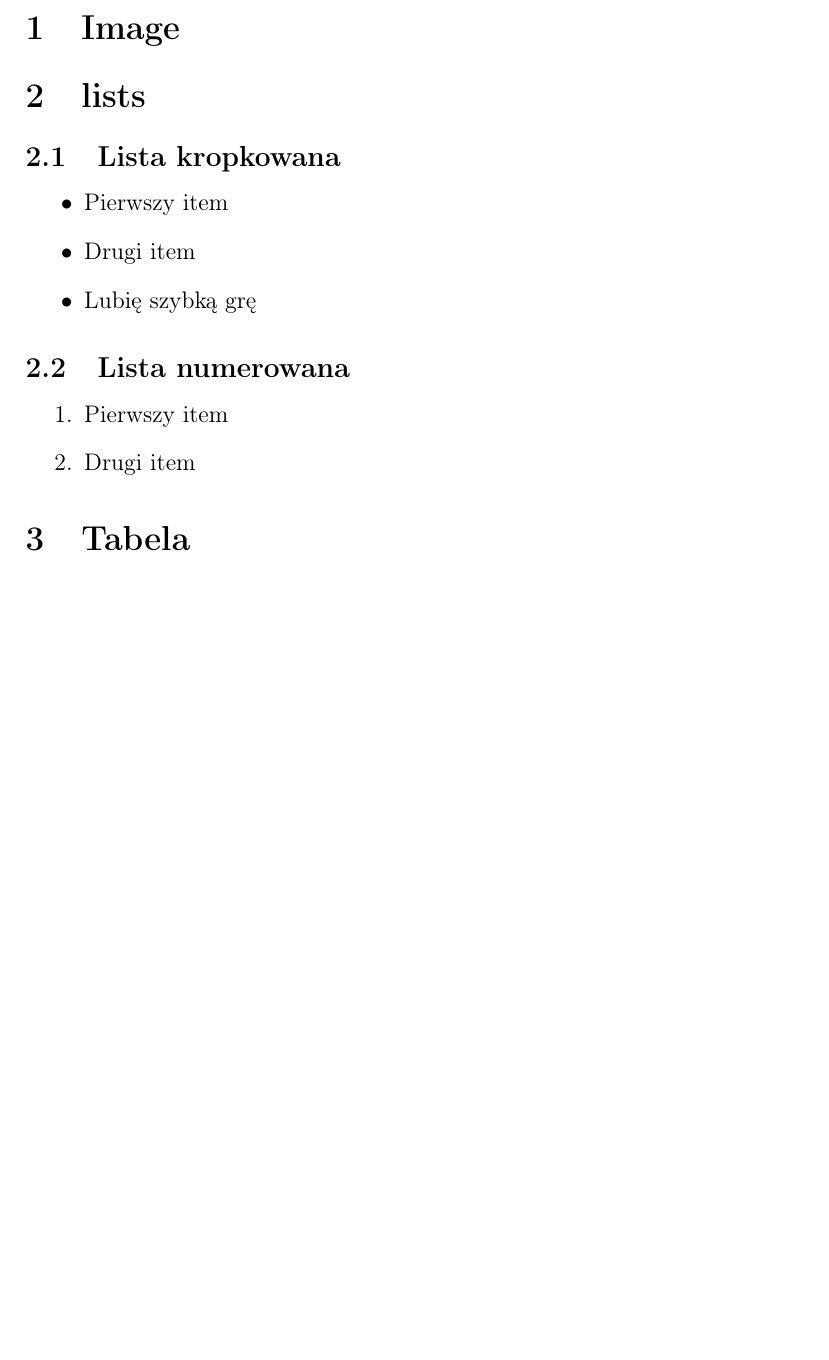
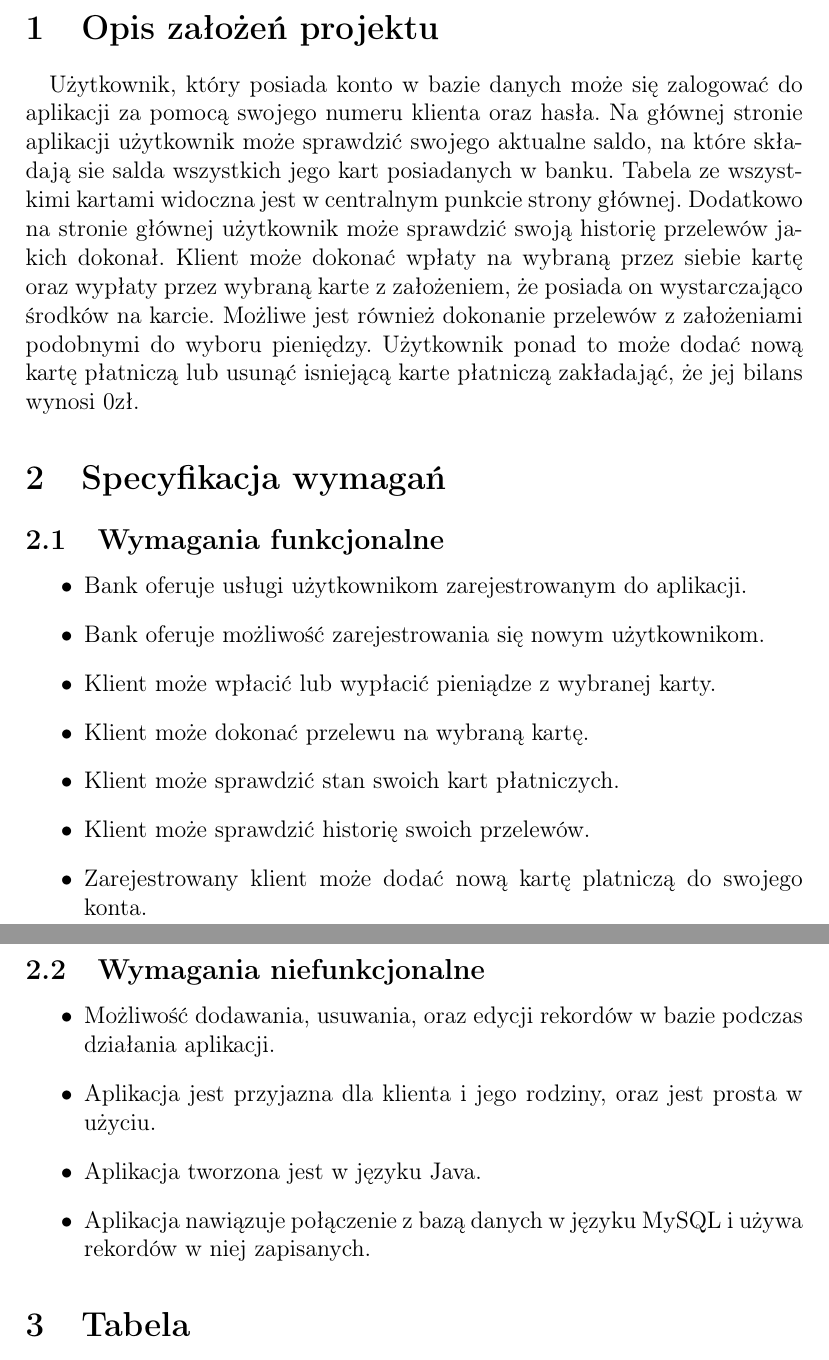
Before and after one commit to oskarpasko/bankapp, a LaTeX document (Documentation/BankApp_Documentation.tex): part of page 3 of 3 before the commit and two parts of pages 3 and 4 of 4 after it, the two joined at a grey line, cut at the place of the change, the shorter picture padded with empty space. Compiled offline with pdfLaTeX.

Commit message:
Dodanie specyfikacji wymagań
Dodano również nieco tekstu w opisie założeń

```diff
--- a/Documentation/BankApp_Documentation.tex
+++ b/Documentation/BankApp_Documentation.tex
@@ -45,27 +45,45 @@
 \begin{document}
 \newpage
 
+%--------------------------------------------------------------------------------------------------
+%      SPIS TREŚCI
+%--------------------------------------------------------------------------------------------------
 \tableofcontents
 
 \newpage
 
-\section{Image}
+%--------------------------------------------------------------------------------------------------
+%      OPIS ZAŁOŻEŃ
+%--------------------------------------------------------------------------------------------------
+\section{Opis założeń projektu}
 
+\quad Użytkownik, który posiada konto w bazie danych może się zalogować do aplikacji za pomocą swojego numeru klienta oraz hasła. Na głównej stronie aplikacji użytkownik może sprawdzić swojego aktualne saldo, na które składają sie salda wszystkich jego kart posiadanych w banku. Tabela ze wszystkimi kartami widoczna jest w centralnym punkcie strony głównej. Dodatkowo na stronie głównej użytkownik może sprawdzić swoją historię przelewów jakich dokonał. Klient może dokonać wpłaty na wybraną przez siebie kartę oraz wypłaty przez wybraną karte z założeniem, że posiada on wystarczająco środków na karcie. Możliwe jest również dokonanie przelewów z założeniami podobnymi do wyboru pieniędzy. Użytkownik ponad to może dodać nową kartę płatniczą lub usunąć isniejącą karte płatniczą zakładająć, że jej bilans wynosi 0zł.
 
-\section{lists}
+%--------------------------------------------------------------------------------------------------
+%      SPECYFIKACJA WYMAGAŃ
+%--------------------------------------------------------------------------------------------------
+\section{Specyfikacja wymagań}
 
-\subsection{Lista kropkowana}
+\subsection{Wymagania funkcjonalne}
 \begin{itemize}
-\item Pierwszy item
-\item Drugi item
-\item Lubię szybką grę
+\item Bank oferuje usługi użytkownikom zarejestrowanym do aplikacji.
+\item Bank oferuje możliwość zarejestrowania się nowym użytkownikom.
+\item Klient może wpłacić lub wypłacić pieniądze z wybranej karty.
+\item Klient może dokonać przelewu na wybraną kartę.
+\item Klient może sprawdzić stan swoich kart płatniczych.
+\item Klient może sprawdzić historię swoich przelewów.
+\item Zarejestrowany klient może dodać nową kartę platniczą do swojego konta.
 \end{itemize}
 
-\subsection{Lista numerowana}
-\begin{enumerate}
-\item Pierwszy item
-\item Drugi item
-\end{enumerate}
+\newpage
+
+\subsection{Wymagania niefunkcjonalne}
+\begin{itemize}
+\item Możliwość dodawania, usuwania, oraz edycji rekordów w bazie podczas działania aplikacji.
+\item Aplikacja jest przyjazna dla klienta i jego rodziny, oraz jest prosta w użyciu.
+\item Aplikacja tworzona jest w języku Java.
+\item Aplikacja nawiązuje połączenie z bazą danych w języku MySQL i używa rekordów w niej zapisanych.
+\end{itemize}
 
 \section{Tabela}
 
```
Also changed, not shown: Documentation/BankApp_Documentation.pdf, 4 other files.
